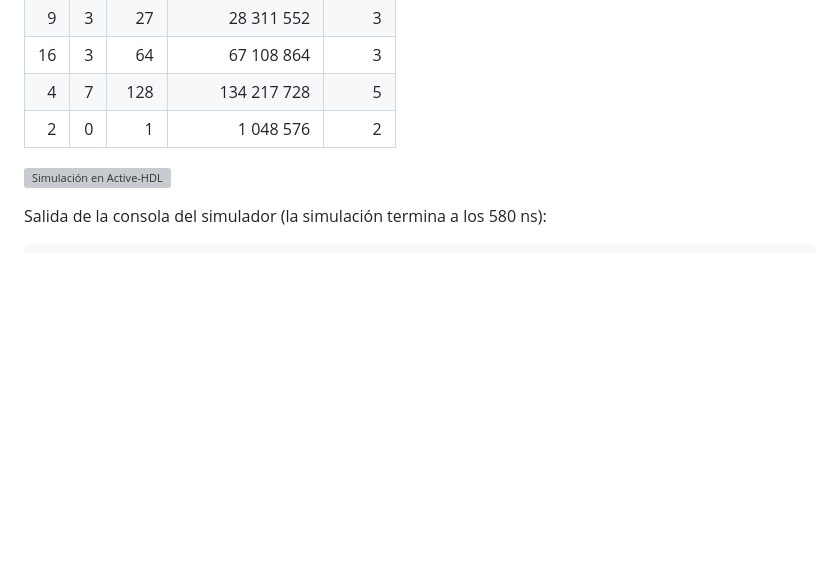
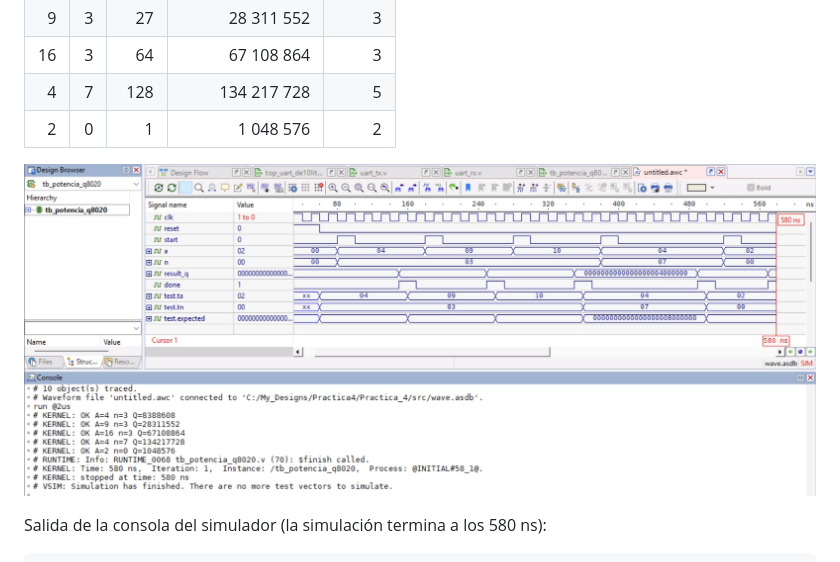
Before and after one commit to JosManuel180843/Practica4_SistemasEmbebidos, a Markdown page: README.md, the part around the change. GitHub-like rendering; blank space fills up the shorter version; grey boxes are pictures that could not be loaded.

Commit message:
Change simulation image format in README
Updated image format in README from PNG to JPEG.

```diff
--- a/README.md
+++ b/README.md
@@ -557,7 +557,7 @@ El banco de pruebas [`sim/tb_potencia_q8020.v`](sim/tb_potencia_q8020.v) usa un
 | 4 | 7 | 128 | 134 217 728 | 5 |
 | 2 | 0 | 1 | 1 048 576 | 2 |
 
-![Simulación en Active-HDL](docs/img/sim1.png)
+![Simulación en Active-HDL](/img/sim1.jpeg)
 
 Salida de la consola del simulador (la simulación termina a los 580 ns):
 
```
